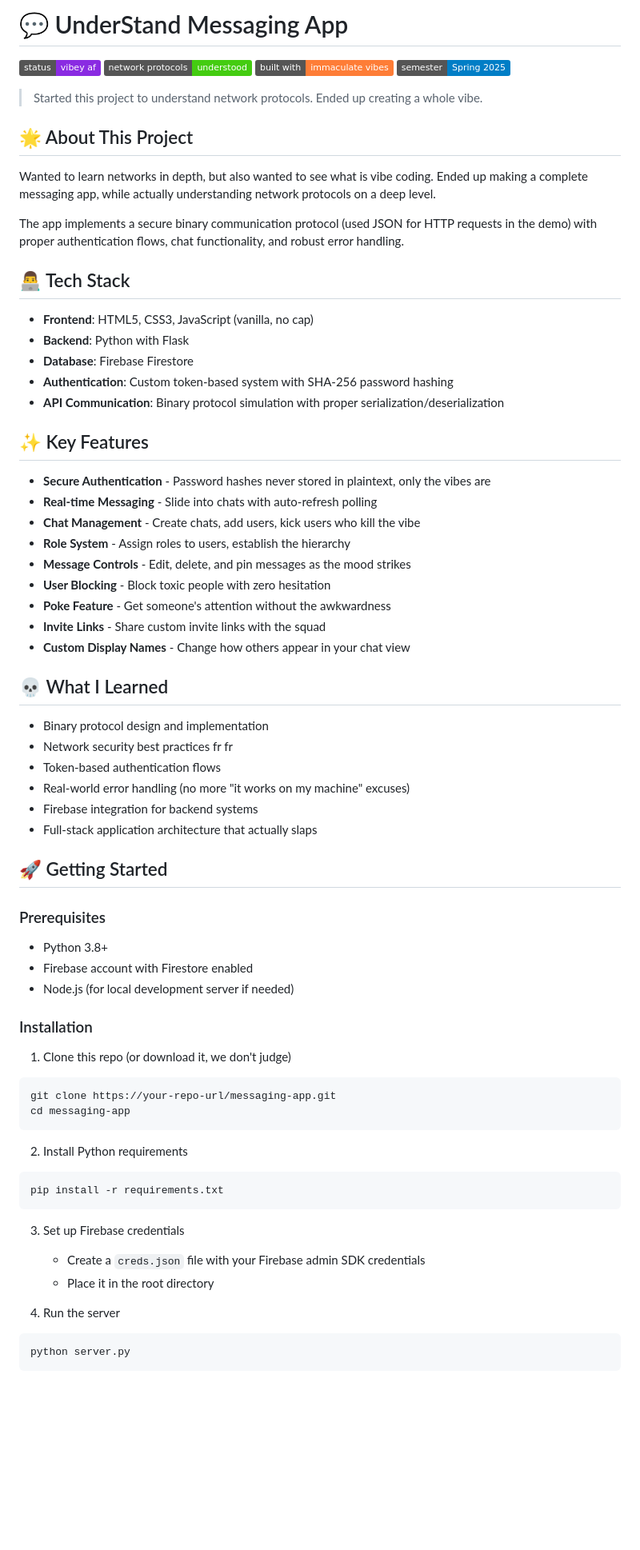
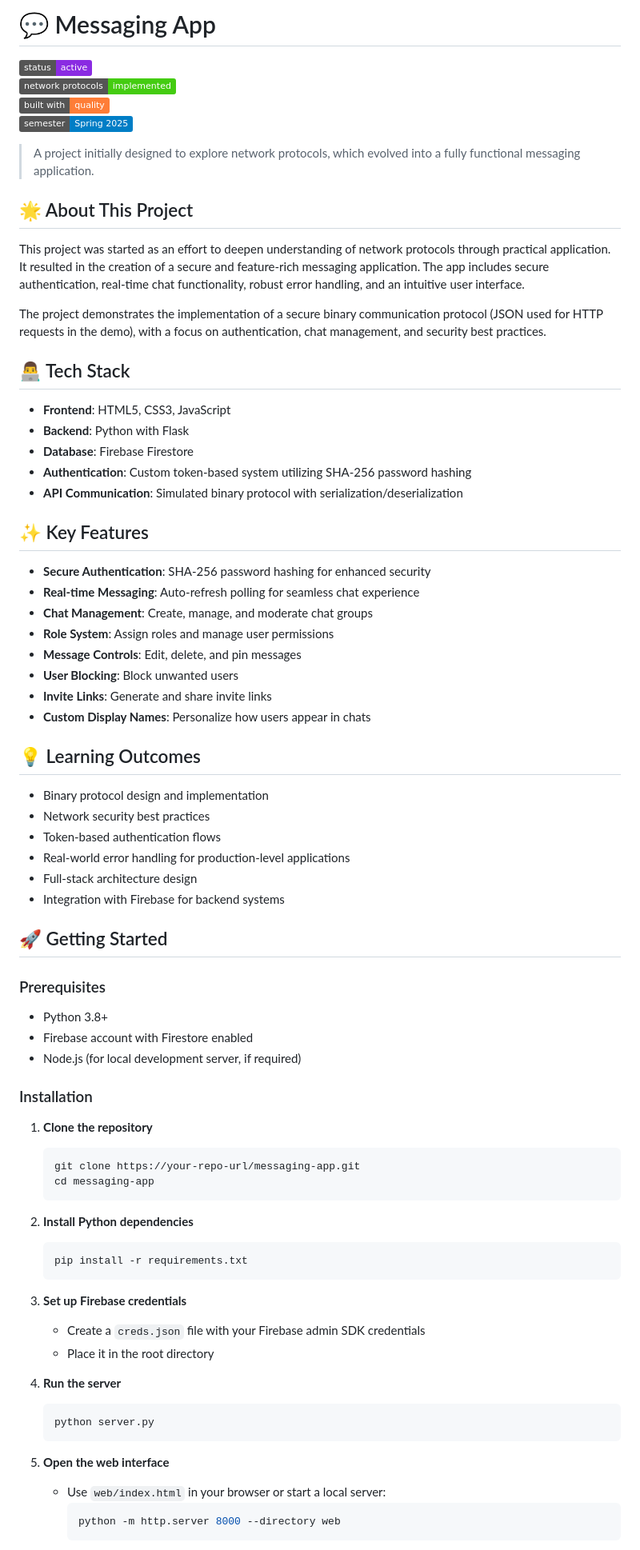
Before and after one commit to PrashikshitSaini/message-app, a Markdown page: README.md, the part around one of its changes. Shown at 80% size. GitHub-like rendering; badges without logos; blank space fills up the shorter version.

````diff
--- a/README.md
+++ b/README.md
@@ -1,46 +1,45 @@
-# 💬 UnderStand Messaging App
+# 💬 Messaging App
 
-![status](https://img.shields.io/badge/status-vibey_af-blueviolet)
-![network protocols](https://img.shields.io/badge/network_protocols-understood-success)
-![built with](https://img.shields.io/badge/built_with-immaculate_vibes-orange)
-![semester](https://img.shields.io/badge/semester-Spring_2025-blue)
+![Status](https://img.shields.io/badge/status-active-blueviolet)
+![Network Protocols](https://img.shields.io/badge/network_protocols-implemented-success)
+![Built With](https://img.shields.io/badge/built_with-quality-orange)
+![Semester](https://img.shields.io/badge/semester-Spring_2025-blue)
 
-> Started this project to understand network protocols. Ended up creating a whole vibe.
+> A project initially designed to explore network protocols, which evolved into a fully functional messaging application.
 
 ## 🌟 About This Project
 
-Wanted to learn networks in depth, but also wanted to see what is vibe coding. Ended up making a complete messaging app, while actually understanding network protocols on a deep level.
+This project was started as an effort to deepen understanding of network protocols through practical application. It resulted in the creation of a secure and feature-rich messaging application. The app includes secure authentication, real-time chat functionality, robust error handling, and an intuitive user interface.
 
-The app implements a secure binary communication protocol (used JSON for HTTP requests in the demo) with proper authentication flows, chat functionality, and robust error handling.
+The project demonstrates the implementation of a secure binary communication protocol (JSON used for HTTP requests in the demo), with a focus on authentication, chat management, and security best practices.
 
 ## 👨‍💻 Tech Stack
 
-- **Frontend**: HTML5, CSS3, JavaScript (vanilla, no cap)
+- **Frontend**: HTML5, CSS3, JavaScript
 - **Backend**: Python with Flask
 - **Database**: Firebase Firestore
-- **Authentication**: Custom token-based system with SHA-256 password hashing
-- **API Communication**: Binary protocol simulation with proper serialization/deserialization
+- **Authentication**: Custom token-based system utilizing SHA-256 password hashing
+- **API Communication**: Simulated binary protocol with serialization/deserialization
 
 ## ✨ Key Features
 
-- **Secure Authentication** - Password hashes never stored in plaintext, only the vibes are
-- **Real-time Messaging** - Slide into chats with auto-refresh polling
-- **Chat Management** - Create chats, add users, kick users who kill the vibe
-- **Role System** - Assign roles to users, establish the hierarchy
-- **Message Controls** - Edit, delete, and pin messages as the mood strikes
-- **User Blocking** - Block toxic people with zero hesitation
-- **Poke Feature** - Get someone's attention without the awkwardness
-- **Invite Links** - Share custom invite links with the squad
-- **Custom Display Names** - Change how others appear in your chat view
+- **Secure Authentication**: SHA-256 password hashing for enhanced security
+- **Real-time Messaging**: Auto-refresh polling for seamless chat experience
+- **Chat Management**: Create, manage, and moderate chat groups
+- **Role System**: Assign roles and manage user permissions
+- **Message Controls**: Edit, delete, and pin messages
+- **User Blocking**: Block unwanted users
+- **Invite Links**: Generate and share invite links
+- **Custom Display Names**: Personalize how users appear in chats
 
-## 💀 What I Learned
+## 💡 Learning Outcomes
 
 - Binary protocol design and implementation
-- Network security best practices fr fr
+- Network security best practices
 - Token-based authentication flows
-- Real-world error handling (no more "it works on my machine" excuses)
-- Firebase integration for backend systems
-- Full-stack application architecture that actually slaps
+- Real-world error handling for production-level applications
+- Full-stack architecture design
+- Integration with Firebase for backend systems
 
 ## 🚀 Getting Started
 
@@ -48,31 +47,33 @@ The app implements a secure binary communication protocol (used JSON for HTTP re
 
 - Python 3.8+
 - Firebase account with Firestore enabled
-- Node.js (for local development server if needed)
+- Node.js (for local development server, if required)
 
 ### Installation
 
-1. Clone this repo (or download it, we don't judge)
+1. **Clone the repository**
+   ```bash
+   git clone https://your-repo-url/messaging-app.git
+   cd messaging-app
+   ```
 
-```bash
-git clone https://your-repo-url/messaging-app.git
-cd messaging-app
-```
+2. **Install Python dependencies**
+   ```bash
+   pip install -r requirements.txt
+   ```
 
-2. Install Python requirements
-
-```bash
-pip install -r requirements.txt
-```
-
-3. Set up Firebase credentials
-
+3. **Set up Firebase credentials**
    - Create a `creds.json` file with your Firebase admin SDK credentials
    - Place it in the root directory
 
-4. Run the server
+4. **Run the server**
+   ```bash
+   python server.py
+   ```
 
-```bash
-python server.py
-```
+5. **Open the web interface**
+   - Use `web/index.html` in your browser or start a local server:
+     ```bash
+     python -m http.server 8000 --directory web
+     ```
 
````
Also changed, not shown: other parts of README.md (+15 -25 lines).
